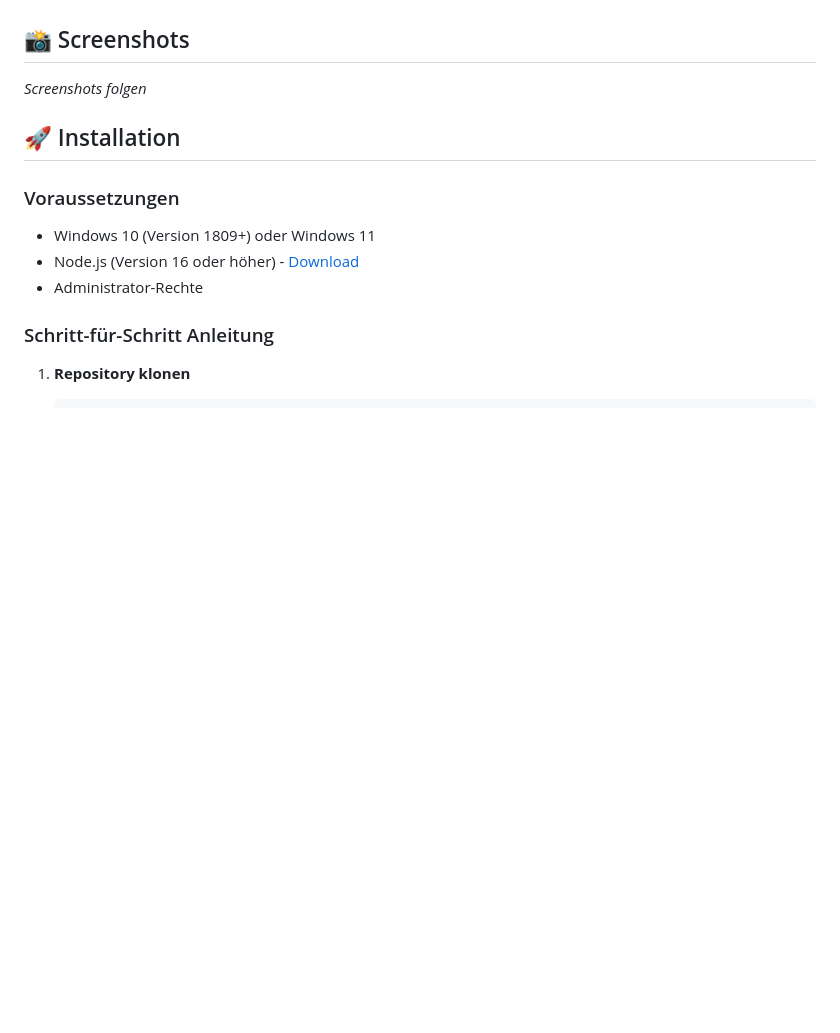
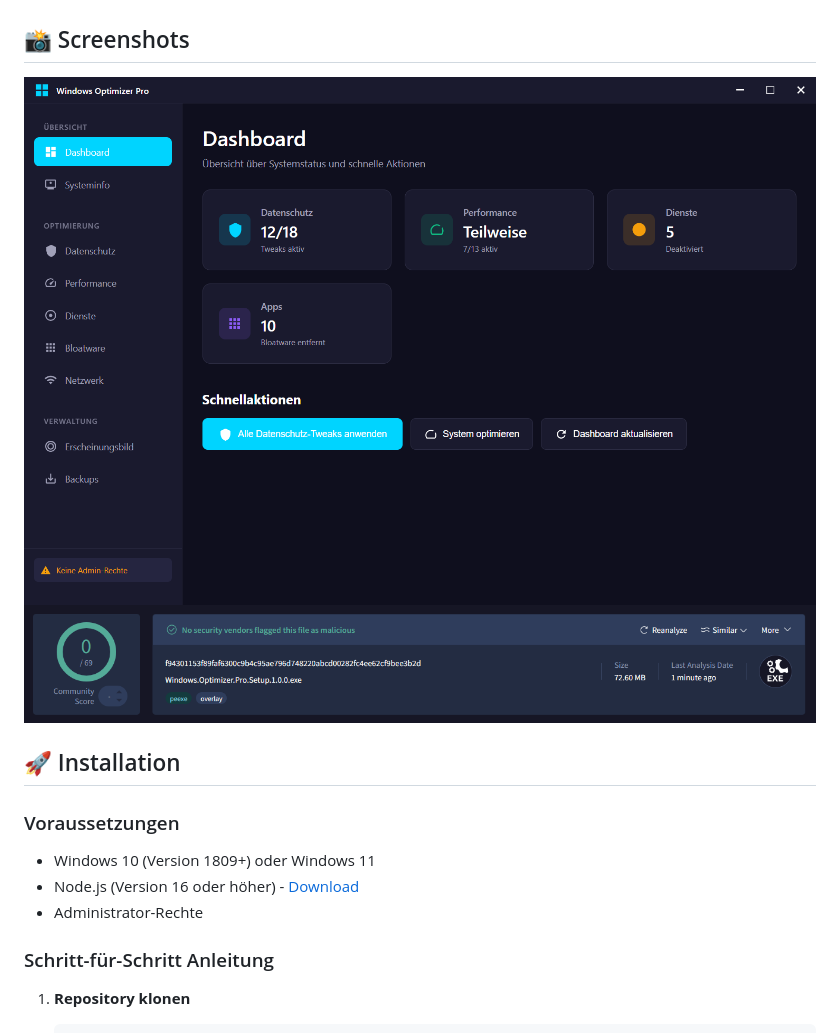
Before and after one commit to gogodevops/winopt, a Markdown page: README.md, the part around one of its changes. Drawn GitHub-style; pictures changed too: screenshots/virus-total-report.png (added); blank space fills up the shorter version.

```diff
--- a/README.md
+++ b/README.md
@@ -18,7 +19,9 @@ Ein modernes, visuelles Tool zur Windows-Optimierung mit Fokus auf Datenschutz,
 
 ## 📸 Screenshots
 
-*Screenshots folgen*
+![Hauptfenster](screenshots/main-window.png)
+![Report](screenshots/virus-total-report.png)
+
 
 ## 🚀 Installation
 
```
Also changed, not shown: other parts of README.md (+1 -0 lines), BILDER-HINZUFUEGEN.md (added, +260 -0 lines), assets/ICON-ANLEITUNG.md (added, +83 -0 lines), 4 other files.
